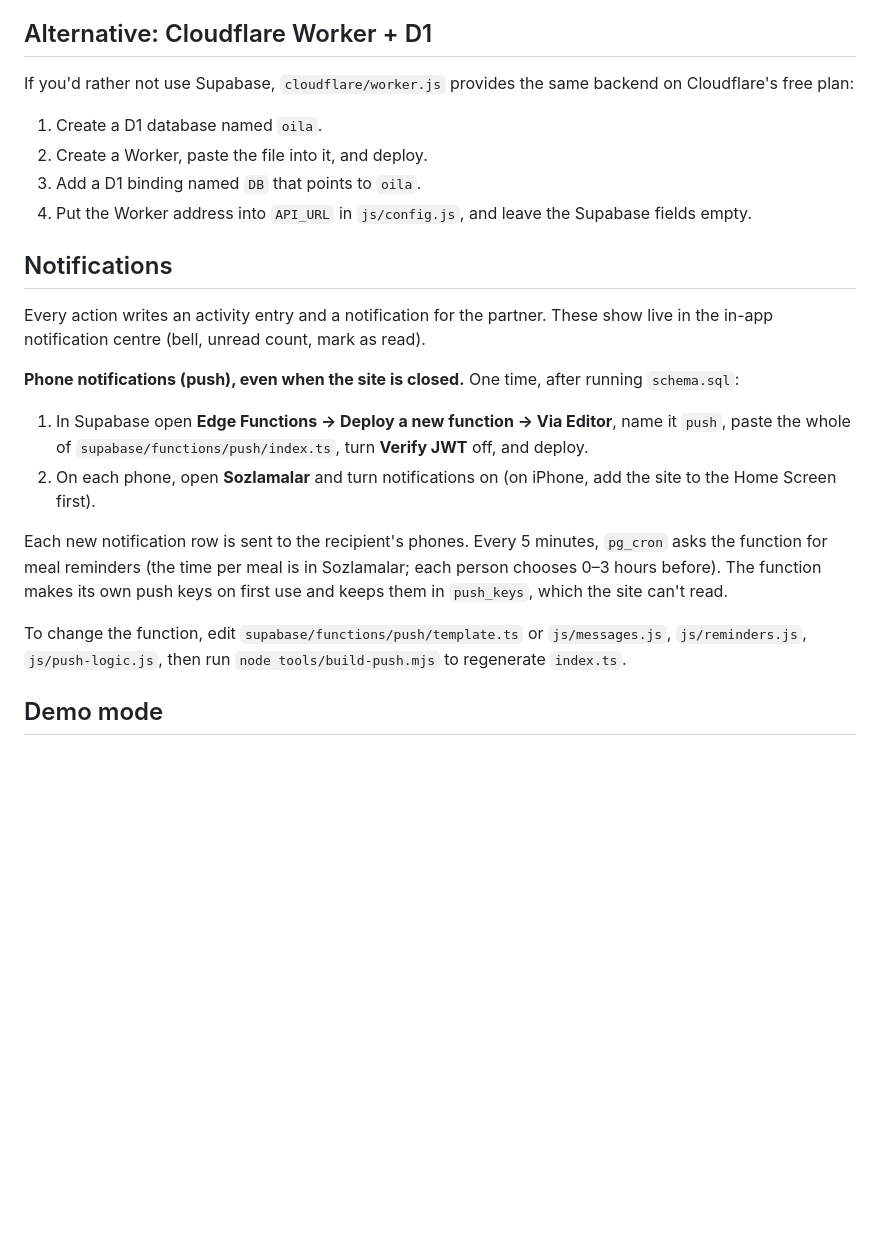
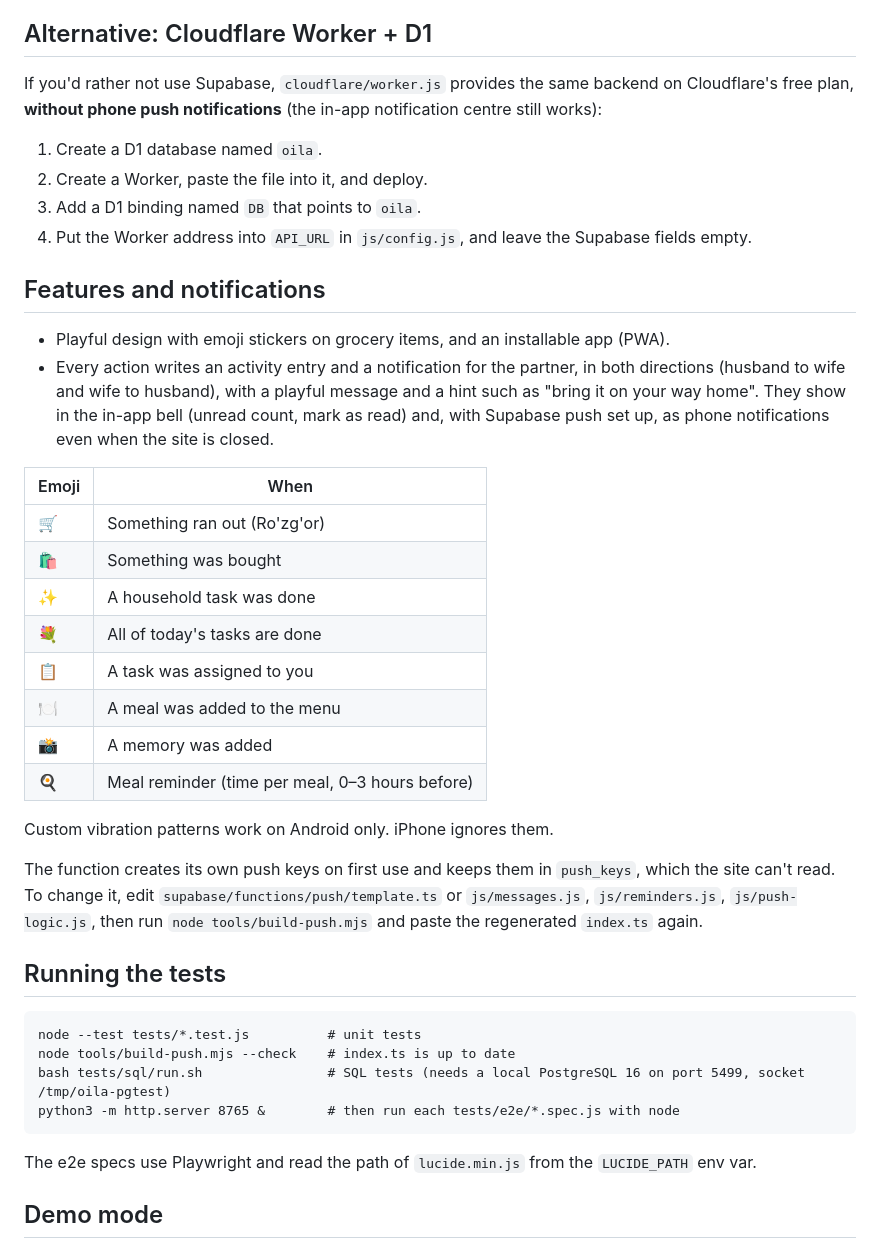
Before and after one commit to baxod1rovvf/3D, a Markdown page: README.md, the part around one of its changes. Rendered like a GitHub page; blank space fills up the shorter version.

Commit message:
docs: push and install setup
Co-Authored-By: Claude Opus 5.5 <noreply@anthropic.com>
Claude-Session: https://claude.ai/code/session_015zZWhwGLRDvhcmPecggGRh

````diff
--- a/README.md
+++ b/README.md
@@ -45,23 +65,42 @@ Note: Supabase pauses free projects after about a week with no use. A family tha
 
 ## Alternative: Cloudflare Worker + D1
 
-If you'd rather not use Supabase, `cloudflare/worker.js` provides the same backend on Cloudflare's free plan:
+If you'd rather not use Supabase, `cloudflare/worker.js` provides the same backend on Cloudflare's free plan, **without phone push notifications** (the in-app notification centre still works):
 1. Create a D1 database named `oila`.
 2. Create a Worker, paste the file into it, and deploy.
 3. Add a D1 binding named `DB` that points to `oila`.
 4. Put the Worker address into `API_URL` in `js/config.js`, and leave the Supabase fields empty.
 
-## Notifications
+## Features and notifications
 
-Every action writes an activity entry and a notification for the partner. These show live in the in-app notification centre (bell, unread count, mark as read).
+- Playful design with emoji stickers on grocery items, and an installable app (PWA).
+- Every action writes an activity entry and a notification for the partner, in both directions (husband to wife and wife to husband), with a playful message and a hint such as "bring it on your way home". They show in the in-app bell (unread count, mark as read) and, with Supabase push set up, as phone notifications even when the site is closed.
 
-**Phone notifications (push), even when the site is closed.** One time, after running `schema.sql`:
-1. In Supabase open **Edge Functions → Deploy a new function → Via Editor**, name it `push`, paste the whole of `supabase/functions/push/index.ts`, turn **Verify JWT** off, and deploy.
-2. On each phone, open **Sozlamalar** and turn notifications on (on iPhone, add the site to the Home Screen first).
+| Emoji | When |
+|---|---|
+| 🛒 | Something ran out (Ro'zg'or) |
+| 🛍️ | Something was bought |
+| ✨ | A household task was done |
+| 💐 | All of today's tasks are done |
+| 📋 | A task was assigned to you |
+| 🍽️ | A meal was added to the menu |
+| 📸 | A memory was added |
+| 🍳 | Meal reminder (time per meal, 0–3 hours before) |
 
-Each new notification row is sent to the recipient's phones. Every 5 minutes, `pg_cron` asks the function for meal reminders (the time per meal is in Sozlamalar; each person chooses 0–3 hours before). The function makes its own push keys on first use and keeps them in `push_keys`, which the site can't read.
+Custom vibration patterns work on Android only. iPhone ignores them.
 
-To change the function, edit `supabase/functions/push/template.ts` or `js/messages.js`, `js/reminders.js`, `js/push-logic.js`, then run `node tools/build-push.mjs` to regenerate `index.ts`.
+The function creates its own push keys on first use and keeps them in `push_keys`, which the site can't read. To change it, edit `supabase/functions/push/template.ts` or `js/messages.js`, `js/reminders.js`, `js/push-logic.js`, then run `node tools/build-push.mjs` and paste the regenerated `index.ts` again.
+
+## Running the tests
+
+```
+node --test tests/*.test.js          # unit tests
+node tools/build-push.mjs --check    # index.ts is up to date
+bash tests/sql/run.sh                # SQL tests (needs a local PostgreSQL 16 on port 5499, socket /tmp/oila-pgtest)
+python3 -m http.server 8765 &        # then run each tests/e2e/*.spec.js with node
+```
+
+The e2e specs use Playwright and read the path of `lucide.min.js` from the `LUCIDE_PATH` env var.
 
 ## Demo mode
 
````
Also changed, not shown: other parts of README.md (+25 -5 lines).
